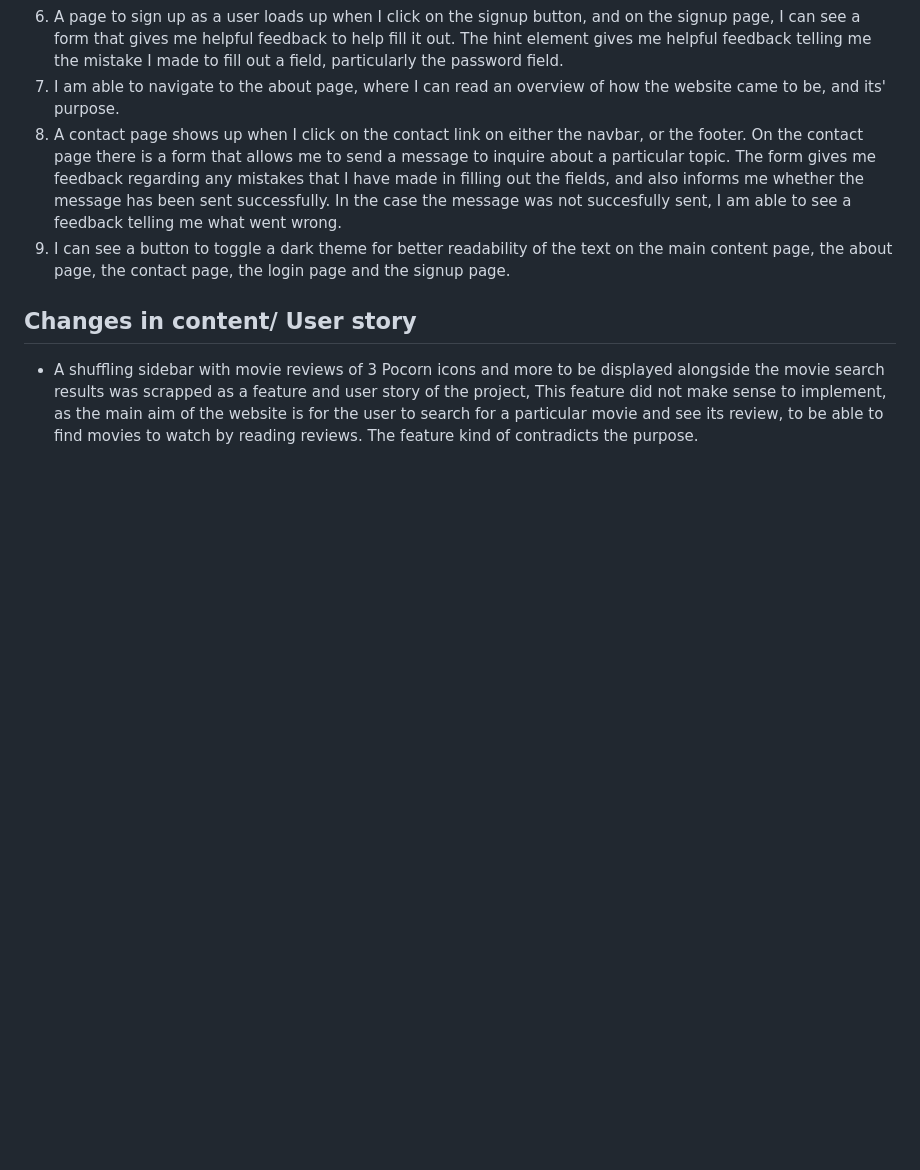
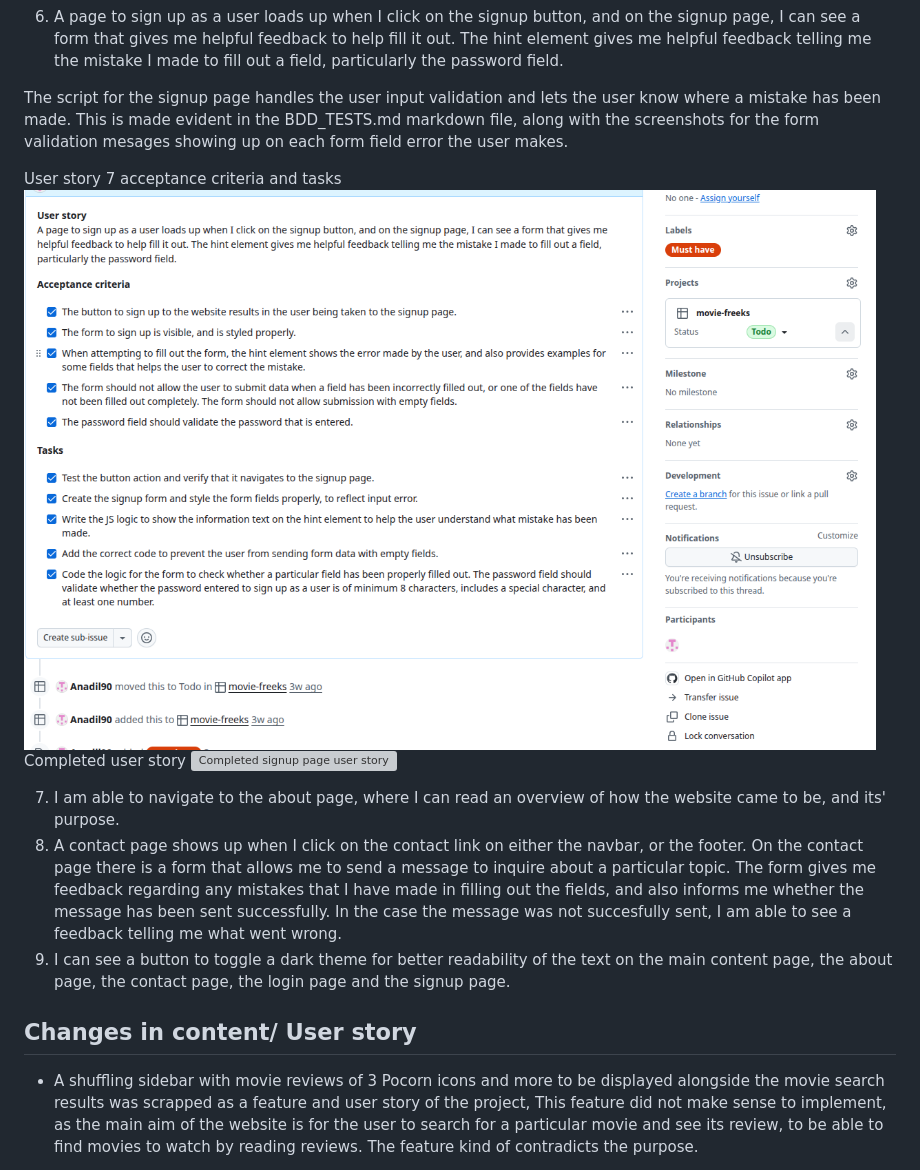
Before and after one commit to Anadil90/movie-freeks, a Markdown page: README.md, the part around one of its changes. Rendered like a GitHub page; pictures changed too: user-stories/signup_user_story.png (added); blank space fills up the shorter version; grey boxes are pictures that could not be loaded.

```diff
--- a/README.md
+++ b/README.md
@@ -47,4 +56,12 @@ Completed user story
 6. A page to sign up as a user loads up when I click on the signup button, and on the signup page, I can see a form that gives me helpful feedback to help fill it out. The hint element gives me helpful feedback telling me the mistake I made to fill out a field, particularly the password field.
+
+The script for the signup page handles the user input validation and lets the user know where a mistake has been made. This is made evident in the BDD_TESTS.md markdown file, along with the screenshots for the form validation mesages showing up on each form field error the user makes.
+
+User story 7 acceptance criteria and tasks
+![Movie Freeks signup page](./user-stories/signup_user_story.png)
+Completed user story
+![Completed signup page user story](./user-stories/movie_freeks_signup.png)
+
 7. I am able to navigate to the about page, where I can read an overview of how the website came to be, and its' purpose.
 8. A contact page shows up when I click on the contact link on either the navbar, or the footer. On the contact page there is a form that allows me to send a message to inquire about a particular topic. The form gives me feedback regarding any mistakes that I have made in filling out the fields, and also informs me whether the message has been sent successfully. In the case the message was not succesfully sent, I am able to see a feedback telling me what went wrong.
 9. I can see a button to toggle a dark theme for better readability of the text on the main content page, the about page, the contact page, the login page and the signup page.
```
Also changed, not shown: other parts of README.md (+10 -1 lines), manual_testing/BDD_TESTS.md (+43 -0 lines), user-stories/movie_search_results_completed.png (added), user-stories/movie_search_user_story.png (added), 6 other files.
